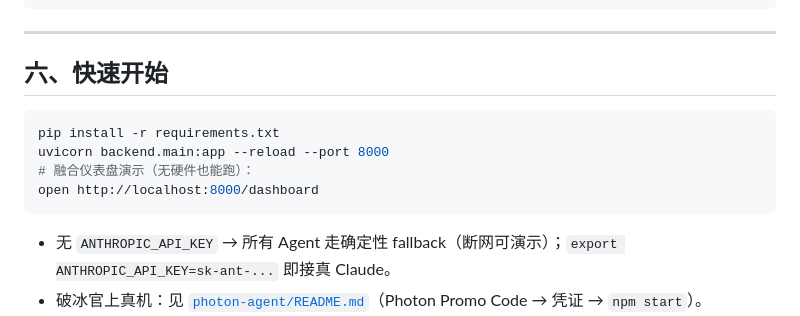
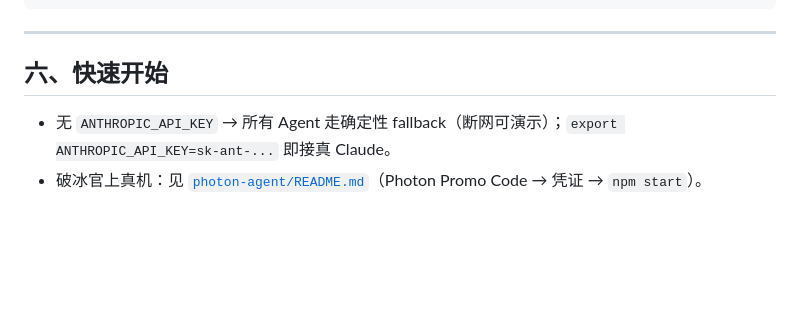
Before and after one commit to CL0908/RedSignal, a Markdown page: README.md, the part around the change. Drawn GitHub-style; blank space fills up the shorter version.

````diff
--- a/README.md
+++ b/README.md
@@ -168,12 +168,7 @@ tests/               50+ 测试(协议/匹配/偏好/手表读取,全绿)
 ---
 
 ## 六、快速开始
-```bash
-pip install -r requirements.txt
-uvicorn backend.main:app --reload --port 8000
-# 融合仪表盘演示（无硬件也能跑）：
-open http://localhost:8000/dashboard
-```
+
 - 无 `ANTHROPIC_API_KEY` → 所有 Agent 走确定性 fallback（断网可演示）；`export ANTHROPIC_API_KEY=sk-ant-...` 即接真 Claude。
 - 破冰官上真机：见 [`photon-agent/README.md`](photon-agent/README.md)（Photon Promo Code → 凭证 → `npm start`）。
 - 真戒指：戒指贴 Mac、`.venv/bin/python -u tools/ring_session.py 60`；或仪表盘「连接戒指」(Chrome/HTTPS)。
````
